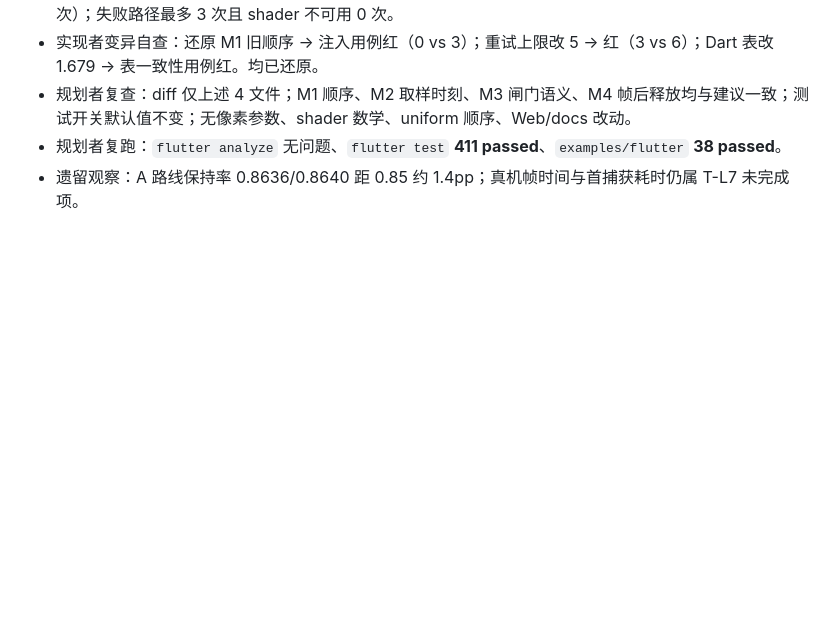
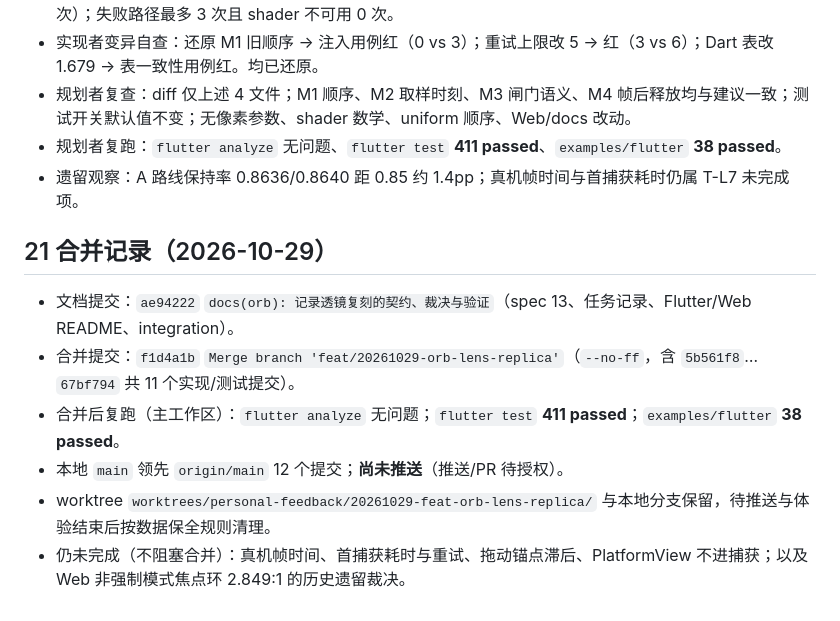
Before and after one commit to SakuraLoveSmile/Sakura-Feedback, a Markdown page: docs/tasks/20261029-orb-lens-replica.md, the part around the change. Rendered like a GitHub page; blank space fills up the shorter version.

Commit message:
docs(orb): 记录合并提交与合并后验证

```diff
--- a/docs/tasks/20261029-orb-lens-replica.md
+++ b/docs/tasks/20261029-orb-lens-replica.md
@@ -400,3 +400,12 @@
 - 规划者复查：diff 仅上述 4 文件；M1 顺序、M2 取样时刻、M3 闸门语义、M4 帧后释放均与建议一致；测试开关默认值不变；无像素参数、shader 数学、uniform 顺序、Web/docs 改动。
 - 规划者复跑：`flutter analyze` 无问题、`flutter test` **411 passed**、`examples/flutter` **38 passed**。
 - 遗留观察：A 路线保持率 0.8636/0.8640 距 0.85 约 1.4pp；真机帧时间与首捕获耗时仍属 T-L7 未完成项。
+
+## 21 合并记录（2026-10-29）
+
+- 文档提交：`ae94222` `docs(orb): 记录透镜复刻的契约、裁决与验证`（spec 13、任务记录、Flutter/Web README、integration）。
+- 合并提交：`f1d4a1b` `Merge branch 'feat/20261029-orb-lens-replica'`（`--no-ff`，含 `5b561f8`…`67bf794` 共 11 个实现/测试提交）。
+- 合并后复跑（主工作区）：`flutter analyze` 无问题；`flutter test` **411 passed**；`examples/flutter` **38 passed**。
+- 本地 `main` 领先 `origin/main` 12 个提交；**尚未推送**（推送/PR 待授权）。
+- worktree `worktrees/personal-feedback/20261029-feat-orb-lens-replica/` 与本地分支保留，待推送与体验结束后按数据保全规则清理。
+- 仍未完成（不阻塞合并）：真机帧时间、首捕获耗时与重试、拖动锚点滞后、PlatformView 不进捕获；以及 Web 非强制模式焦点环 2.849:1 的历史遗留裁决。
```
